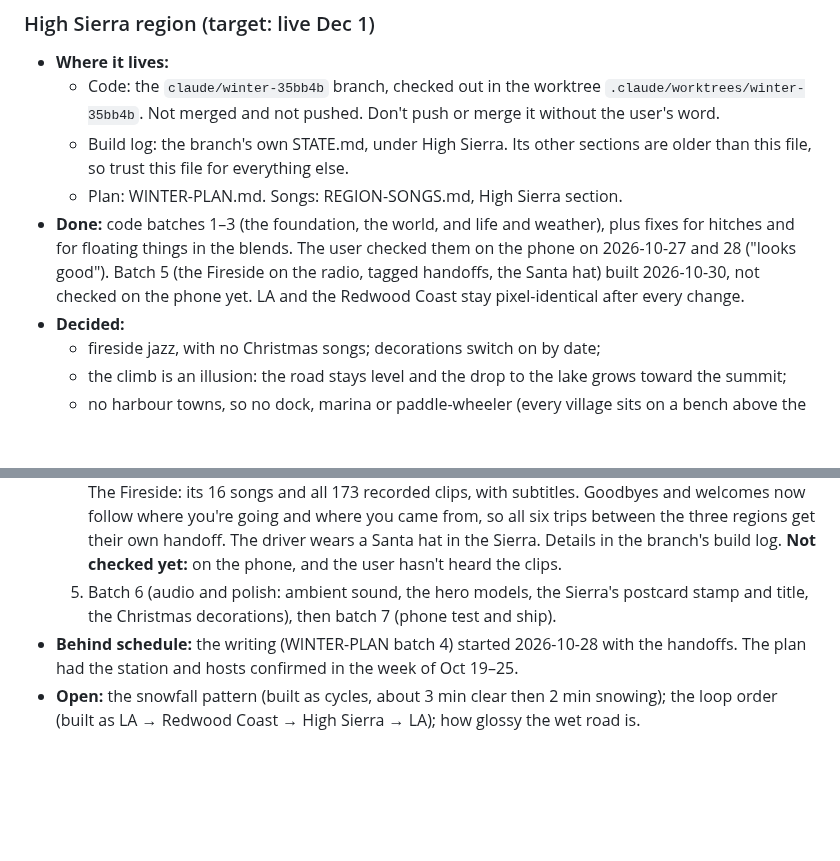
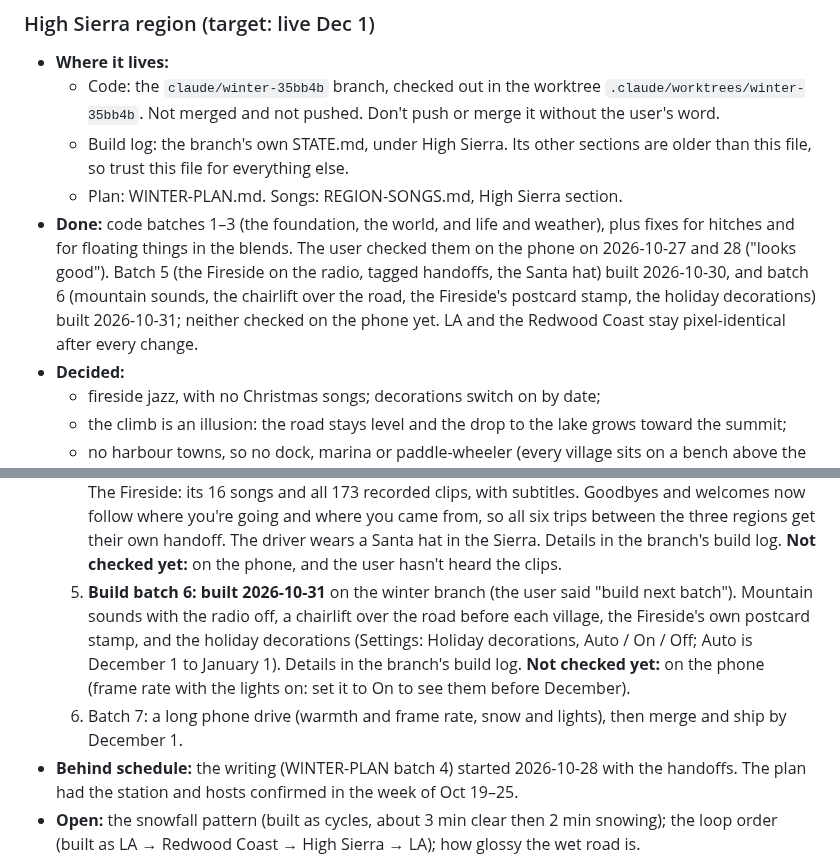
Before and after one commit to gghui-plans/long-way-home, a Markdown page: production/STATE.md, 2 parts joined by grey strips. GitHub-like rendering; blank space fills up the shorter version.

Commit message:
STATE: High Sierra build batch 6 built on the winter branch
Co-Authored-By: Claude Opus 5.5 <noreply@anthropic.com>

```diff
--- a/production/STATE.md
+++ b/production/STATE.md
@@ -28,7 +28,7 @@ Last updated: 2026-10-30
   - Code: the `claude/winter-35bb4b` branch, checked out in the worktree `.claude/worktrees/winter-35bb4b`. Not merged and not pushed. Don't push or merge it without the user's word.
   - Build log: the branch's own STATE.md, under High Sierra. Its other sections are older than this file, so trust this file for everything else.
   - Plan: WINTER-PLAN.md. Songs: REGION-SONGS.md, High Sierra section.
-- **Done:** code batches 1–3 (the foundation, the world, and life and weather), plus fixes for hitches and for floating things in the blends. The user checked them on the phone on 2026-10-27 and 28 ("looks good"). Batch 5 (the Fireside on the radio, tagged handoffs, the Santa hat) built 2026-10-30, not checked on the phone yet. LA and the Redwood Coast stay pixel-identical after every change.
+- **Done:** code batches 1–3 (the foundation, the world, and life and weather), plus fixes for hitches and for floating things in the blends. The user checked them on the phone on 2026-10-27 and 28 ("looks good"). Batch 5 (the Fireside on the radio, tagged handoffs, the Santa hat) built 2026-10-30, and batch 6 (mountain sounds, the chairlift over the road, the Fireside's postcard stamp, the holiday decorations) built 2026-10-31; neither checked on the phone yet. LA and the Redwood Coast stay pixel-identical after every change.
 - **Decided:**
   - fireside jazz, with no Christmas songs; decorations switch on by date;
   - the climb is an illusion: the road stays level and the drop to the lake grows toward the summit;
@@ -41,7 +41,8 @@ Last updated: 2026-10-30
      - **Decided 2026-10-29:** the top stays down in the snow; Velvet keeps her name; the callers reuse K-JAM caller voices (cast in the generator from their library labels); Leon's trumpet is a mouth trumpet (no sound effect to splice in).
      - **Credits:** Eleven v4 dialogue billed about 0.4 credits per character, not 1 (the 37,500-character script cost about 15,500). 11,745 left; resets Nov 3 at 10:42 pm Eastern.
   4. **Build batch 5: built 2026-10-30** on the winter branch (the user said "build"). The Sierra plays 96.1 The Fireside: its 16 songs and all 173 recorded clips, with subtitles. Goodbyes and welcomes now follow where you're going and where you came from, so all six trips between the three regions get their own handoff. The driver wears a Santa hat in the Sierra. Details in the branch's build log. **Not checked yet:** on the phone, and the user hasn't heard the clips.
-  5. Batch 6 (audio and polish: ambient sound, the hero models, the Sierra's postcard stamp and title, the Christmas decorations), then batch 7 (phone test and ship).
+  5. **Build batch 6: built 2026-10-31** on the winter branch (the user said "build next batch"). Mountain sounds with the radio off, a chairlift over the road before each village, the Fireside's own postcard stamp, and the holiday decorations (Settings: Holiday decorations, Auto / On / Off; Auto is December 1 to January 1). Details in the branch's build log. **Not checked yet:** on the phone (frame rate with the lights on: set it to On to see them before December).
+  6. Batch 7: a long phone drive (warmth and frame rate, snow and lights), then merge and ship by December 1.
 - **Behind schedule:** the writing (WINTER-PLAN batch 4) started 2026-10-28 with the handoffs. The plan had the station and hosts confirmed in the week of Oct 19–25.
 - **Open:** the snowfall pattern (built as cycles, about 3 min clear then 2 min snowing); the loop order (built as LA → Redwood Coast → High Sierra → LA); how glossy the wet road is.
 - **Known weak spots** (batch 3): the frozen waterfall is a thin pillar from the chase cam, the snowmobile tracks fade over brown rock, a few flakes show under the snow shed's ends, the deer are small, and the road goes dark navy in snow.
```
Also changed, not shown: other parts of production/STATE.md (+1 -1 lines).
